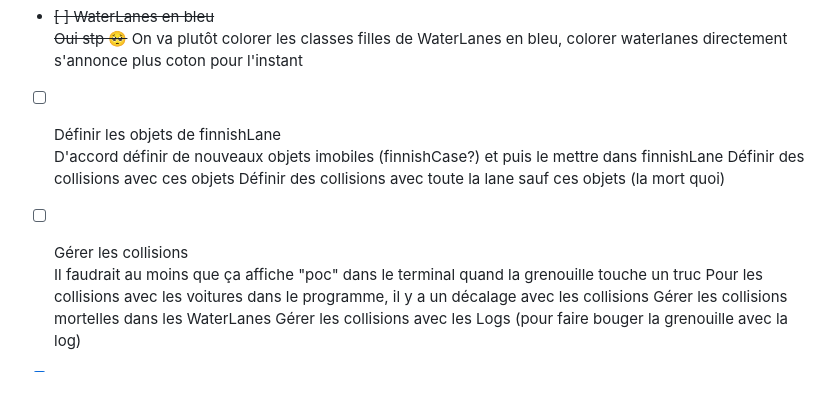
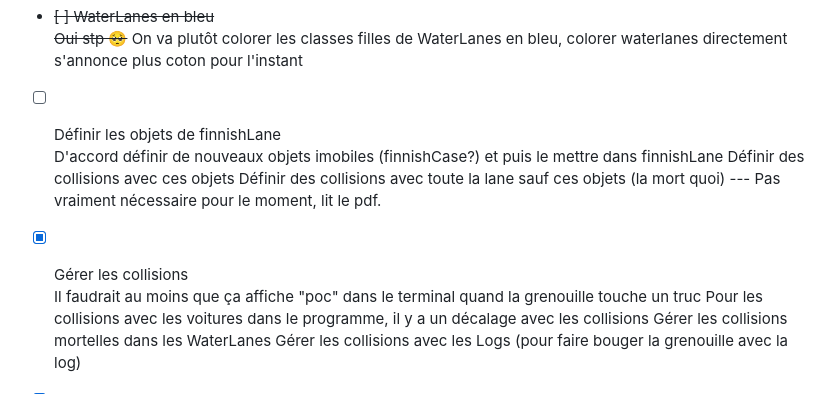
Before and after one commit to 3keneko/ldp2-projet, a Markdown page: README.md, the part around the change printed below. GitHub-like rendering.

Commit message:
Updating the objectives

```diff
--- a/README.md
+++ b/README.md
@@ -62,8 +62,9 @@ On va plutôt colorer les classes filles de WaterLanes en bleu, colorer waterlan
 D'accord définir de nouveaux objets imobiles (finnishCase?) et puis le mettre dans finnishLane
 Définir des collisions avec ces objets
 Définir des collisions avec toute la lane sauf ces objets (la mort quoi)
+--- Pas vraiment nécessaire pour le moment, lit le pdf.
 
-- [ ] Gérer les collisions <br/>
+- [x] Gérer les collisions <br/>
 Il faudrait au moins que ça affiche "poc" dans le terminal quand la grenouille touche un truc
 Pour les collisions avec les voitures dans le programme, il y a un décalage avec les collisions
 Gérer les collisions mortelles dans les WaterLanes
```
Also changed, not shown: other parts of README.md (+1 -1 lines).
